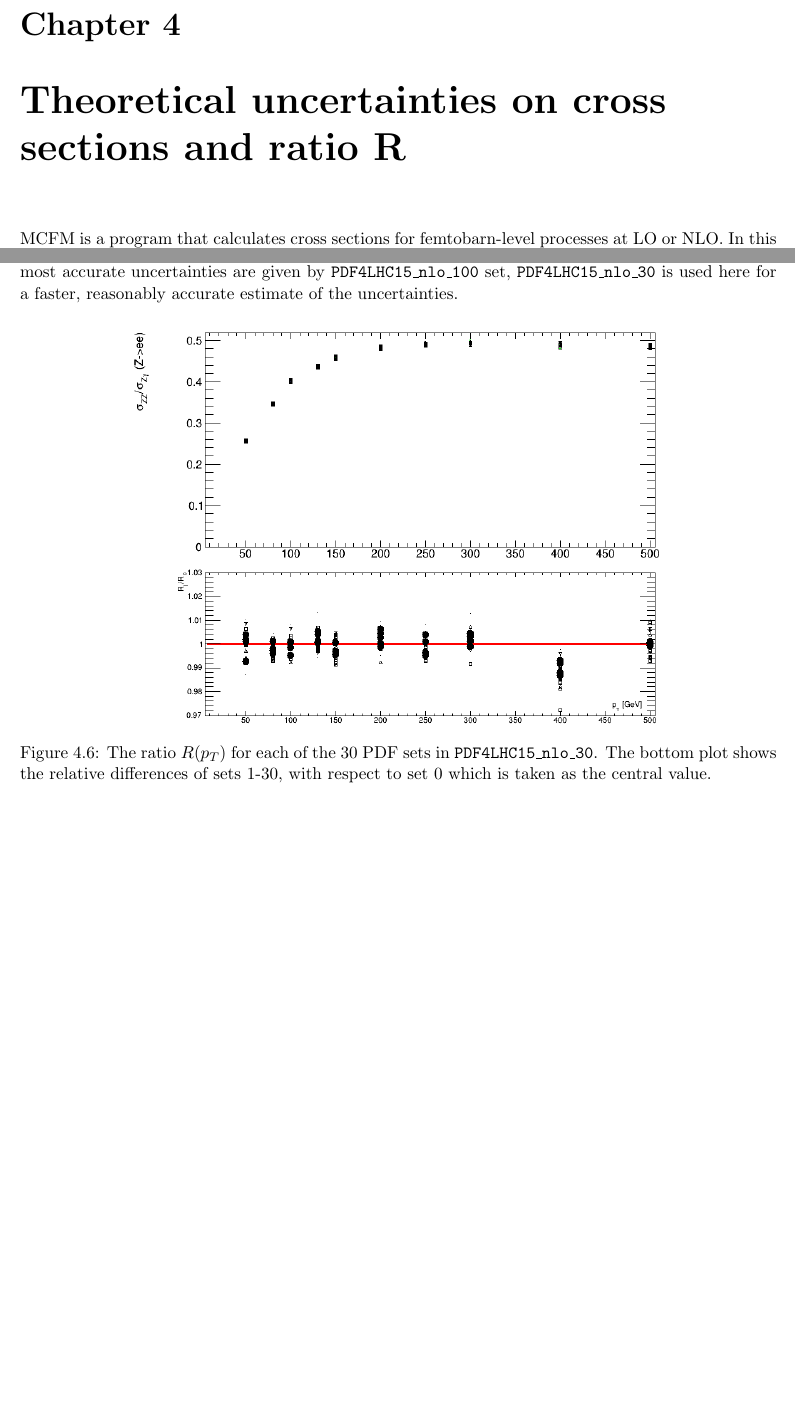
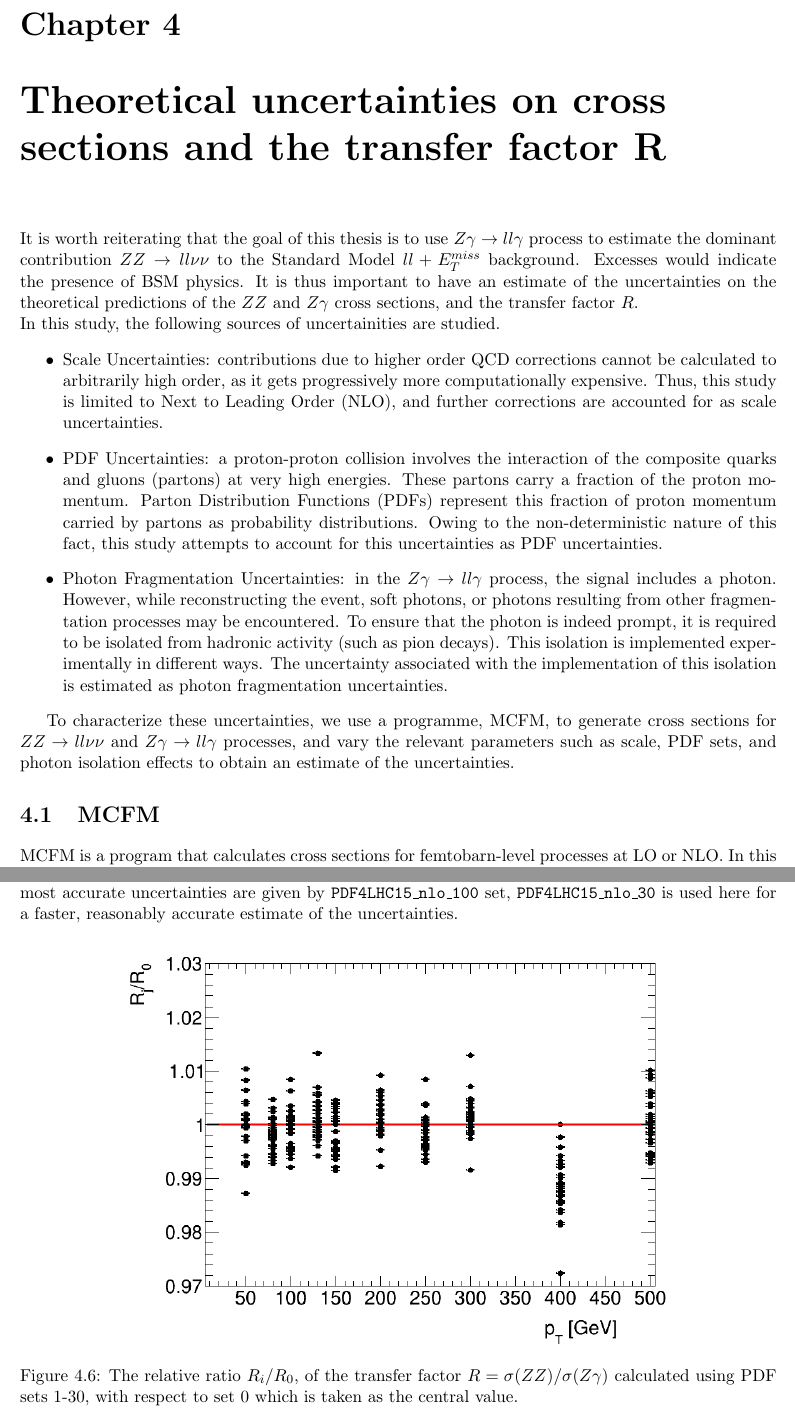
Before and after one commit to SentientMango/Thesis, a LaTeX thesis (thesis/thesis.tex): two parts of pages 21 and 25 of 28 before the commit and two parts of pages 21 and 26 of 29 after it, joined at a grey line, cut so that both start at the same text, the shorter picture padded with empty space. Compiled offline with pdfLaTeX.

Commit message:
modified plots

```diff
--- a/thesis/thesis.tex
+++ b/thesis/thesis.tex
@@ -131,7 +131,19 @@ In the search for Dark Matter (DM) at the LHC, SM particles are produced in asso
 \chapter{Analysis}
 \section{Motivation}
 \cleardoublepage
-\chapter{Theoretical uncertainties on cross sections and ratio R}
+\chapter{Theoretical uncertainties on cross sections and the transfer factor R}
+
+It is worth reiterating that the goal of this thesis is to use \Zg process to estimate the dominant contribution \ZZ to the Standard Model \llM background. Excesses would indicate the presence of BSM physics. It is thus important to have an estimate of the uncertainties on the theoretical predictions of the $ZZ$ and $Z\gamma$ cross sections, and the transfer factor $R$.\\
+In this study, the following sources of uncertainities are studied.
+\begin{itemize}
+\item Scale Uncertainties: contributions due to higher order QCD corrections cannot be calculated to arbitrarily high order, as it gets progressively more computationally expensive. Thus, this study is limited to Next to Leading Order (NLO), and further corrections are accounted for as scale uncertainties.
+\item PDF Uncertainties: a proton-proton collision involves the interaction of the composite quarks and gluons (partons) at very high energies. These partons carry a fraction of the proton momentum. Parton Distribution Functions (PDFs) represent this fraction of proton momentum carried by partons as probability distributions. Owing to the non-deterministic nature of this fact, this study attempts to account for this uncertainties as PDF uncertainties.
+\item Photon Fragmentation Uncertainties: in the \Zg process, the signal includes a photon. However, while reconstructing the event, soft photons, or photons resulting from other fragmentation processes may be encountered. To ensure that the photon is indeed prompt, it is required to be isolated from hadronic activity (such as pion decays). This isolation is implemented experimentally in different ways. The uncertainty associated with the implementation of this isolation is estimated as photon fragmentation uncertainties.
+\end{itemize}
+
+To characterize these uncertainties, we use a programme, MCFM, to generate cross sections for \ZZ and \Zg processes, and vary the relevant parameters such as scale, PDF sets, and photon isolation effects to obtain an estimate of the uncertainties.
+
+\section{MCFM}
 MCFM is a program that calculates cross sections for femtobarn-level processes at LO or NLO. In this study, MCFM v8.0 \cite{MCFM} is used to produce cross sections of \ZZ and \Zg processes at NLO, with a selection of generator level cuts. The samples are generated with cuts on $E_T^{miss} = p_T(Z\to \nu\nu)$ for the $ZZ$ process and $E_T^{miss} = p_T(\gamma)$ for the $Z+\gamma$ process. A ratio of these cross sections is taken to obtain the $R$ distribution as a function of $p_T$. The uncertainty on $R$ is calculated by varying several parameters at the generator level, such as the renormalization and factorization scales, the PDF sets used, photon fragmentation, etc. Effects of applying lepton cuts on the cross sections as well as on the ratio are studied. The contributions of the $q \bar{q}$ and $gg$ processes are estimated separately.
 
 MCFM does not produce $Z\rightarrow ll$ but $Z\rightarrow ee$. As electrons and muons have similar properties with the exception of mass, simply the branching fraction of $Z\rightarrow ee$ must be accounted for to obtain the inclusive value of $R$.
@@ -269,7 +281,7 @@ Parton Distribution Functions (PDFs) characterize the fraction of proton momentu
 \begin{figure}[H]
 \centering
 	\includegraphics[width = 0.75\linewidth]{PDF4_30_overlay.png}
-	\caption{The ratio $R(p_T)$ for each of the 30 PDF sets in \texttt{PDF4LHC15\_nlo\_30}. The bottom plot shows the relative differences of sets 1-30, with respect to set 0 which is taken as the central value.}
+	\caption{The relative ratio $R_i/R_0$, of the transfer factor $R = \sigma(ZZ)/\sigma(Z\gamma)$ calculated using PDF sets 1-30, with respect to set 0 which is taken as the central value. }
 	\label{fig:PDF30var}
 \end{figure}
 \noindent Fig.\ref{fig:PDF30var} shows the comparison of the ratio $R(p_T)$ from the 30 member sets of \texttt{PDF4LHC15\_nlo\_30}. To measure the uncertainty due to these 30 sets, analogous to Equation 20 in Ref \cite{PDF4}, Equation \ref{eq:PDFerr} is used:
```
Also changed, not shown: thesis/PDF4_30_overlay.png, thesis/PDF4_CT14_comp.png, thesis/ZZ_xsec.png, thesis/Zg_xsec.png, thesis/thesis.pdf, thesis/thesis.tex (4 more changed lines), 5 other files.
